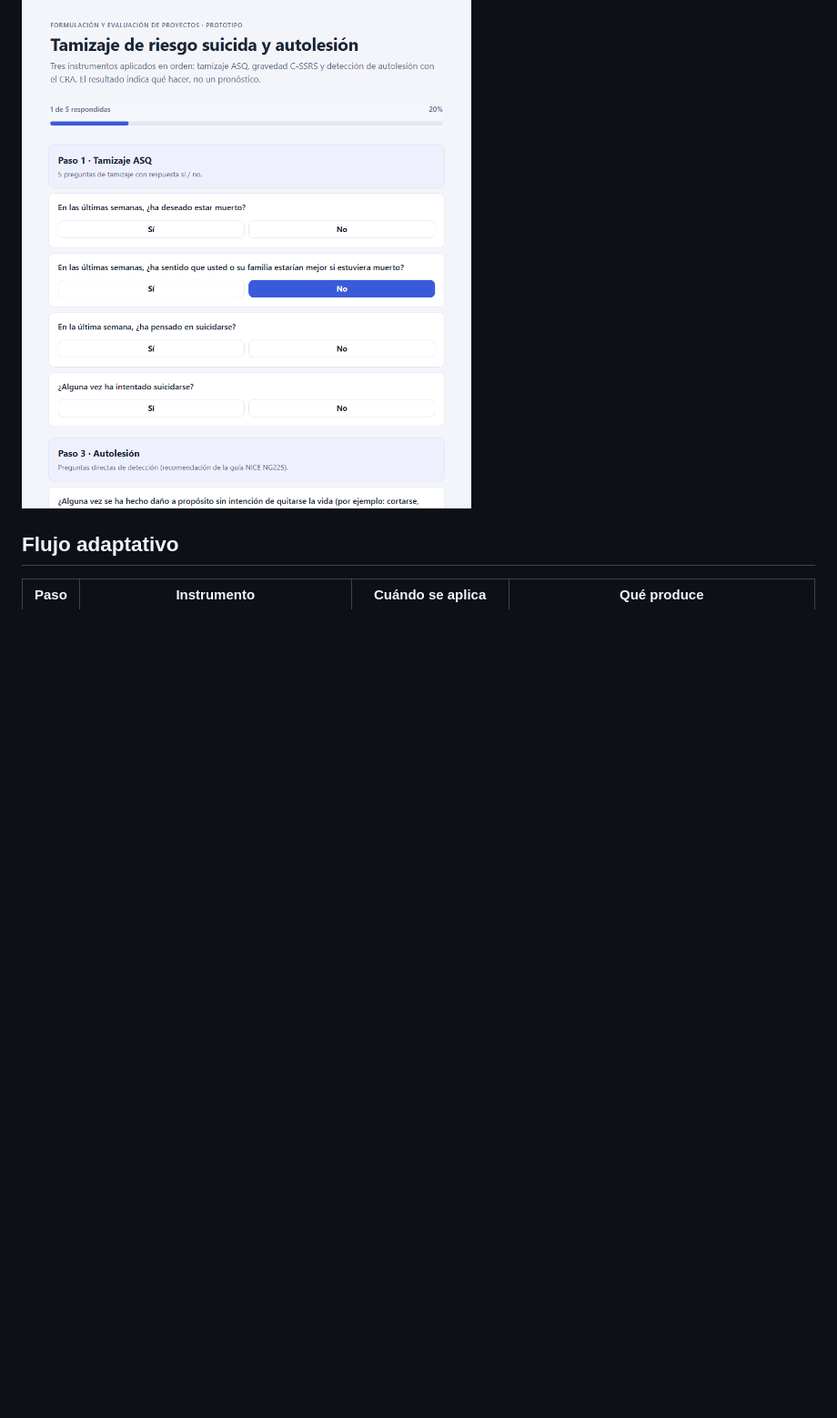
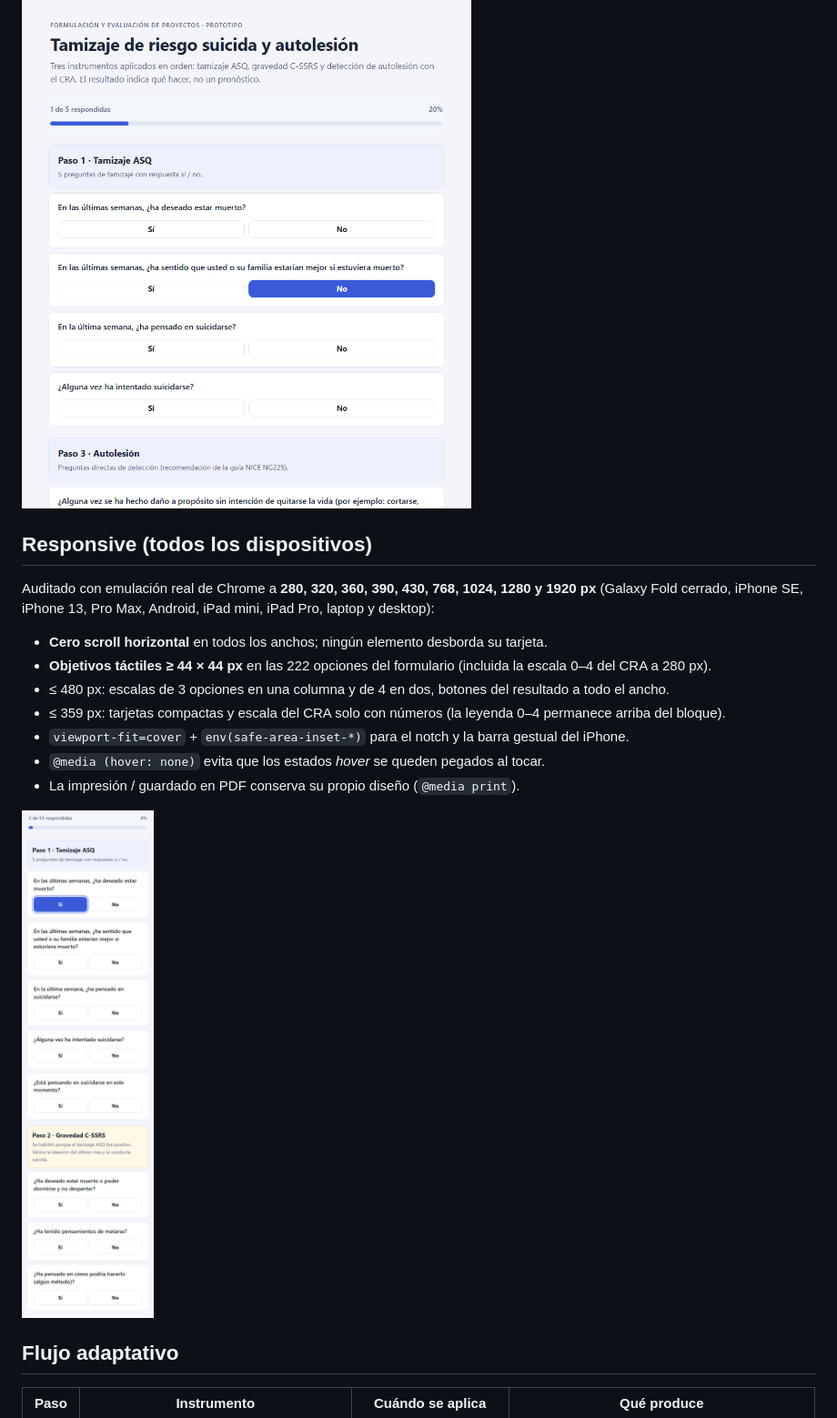
Before and after one commit to esjim01/tamizaje-riesgo-suicida, a Markdown page: README.md, the part around the change. Shown at 91% size. GitHub-like rendering; pictures changed too: docs/preview-movil.png (added); blank space fills up the shorter version.

Commit message:
Responsive: objetivos tactiles 44px, escalas adaptativas, safe areas y hover tactil

```diff
--- a/README.md
+++ b/README.md
@@ -9,6 +9,20 @@ Formulario web aplicado en orden, con instrumentos reales y sus reglas publicada
 Abrir `index.html` con doble clic (sin servidor ni instalación; el cálculo ocurre en el navegador y las respuestas no se guardan ni se envían). Alternativa: `npx serve .` o `python -m http.server`.
 
 ![Formulario](docs/preview-formulario.png)
+
+## Responsive (todos los dispositivos)
+
+Auditado con emulación real de Chrome a **280, 320, 360, 390, 430, 768, 1024, 1280 y 1920 px** (Galaxy Fold cerrado, iPhone SE, iPhone 13, Pro Max, Android, iPad mini, iPad Pro, laptop y desktop):
+
+- **Cero scroll horizontal** en todos los anchos; ningún elemento desborda su tarjeta.
+- **Objetivos táctiles ≥ 44 × 44 px** en las 222 opciones del formulario (incluida la escala 0–4 del CRA a 280 px).
+- ≤ 480 px: escalas de 3 opciones en una columna y de 4 en dos, botones del resultado a todo el ancho.
+- ≤ 359 px: tarjetas compactas y escala del CRA solo con números (la leyenda 0–4 permanece arriba del bloque).
+- `viewport-fit=cover` + `env(safe-area-inset-*)` para el notch y la barra gestual del iPhone.
+- `@media (hover: none)` evita que los estados *hover* se queden pegados al tocar.
+- La impresión / guardado en PDF conserva su propio diseño (`@media print`).
+
+![Vista móvil](docs/preview-movil.png)
 
 ## Flujo adaptativo
 
```
Also changed, not shown: 2 other files.
